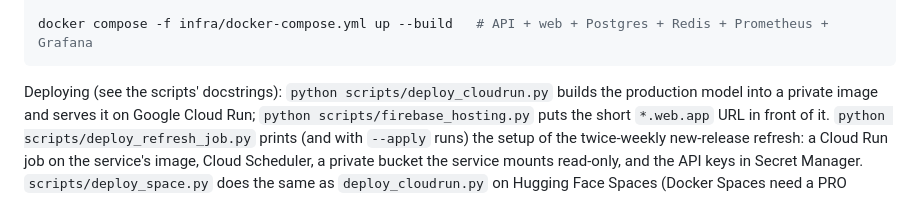
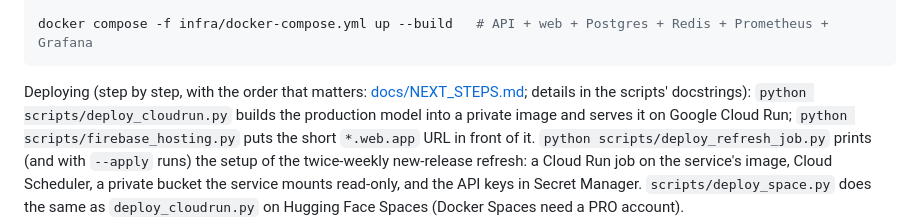
Before and after one commit to QuietLess/Crossverse, a Markdown page: README.md, the part around the change. Drawn GitHub-style.

Commit message:
docs: next steps to go live with the refresh, and what follows
Co-Authored-By: Claude Opus 5.5 <noreply@anthropic.com>

````diff
--- a/README.md
+++ b/README.md
@@ -109,7 +109,7 @@ crossverse recommend "Blade Runner 2049" "Ex Machina" --to game
 docker compose -f infra/docker-compose.yml up --build   # API + web + Postgres + Redis + Prometheus + Grafana
 ```
 
-Deploying (see the scripts' docstrings): `python scripts/deploy_cloudrun.py` builds the production
+Deploying (step by step, with the order that matters: [docs/NEXT_STEPS.md](docs/NEXT_STEPS.md); details in the scripts' docstrings): `python scripts/deploy_cloudrun.py` builds the production
 model into a private image and serves it on Google Cloud Run; `python scripts/firebase_hosting.py`
 puts the short `*.web.app` URL in front of it. `python scripts/deploy_refresh_job.py` prints (and with
 `--apply` runs) the setup of the twice-weekly new-release refresh: a Cloud Run job on the service's image,
````
Also changed, not shown: docs/NEXT_STEPS.md (added, +90 -0 lines), docs/ROADMAP.md (+2 -0 lines).
